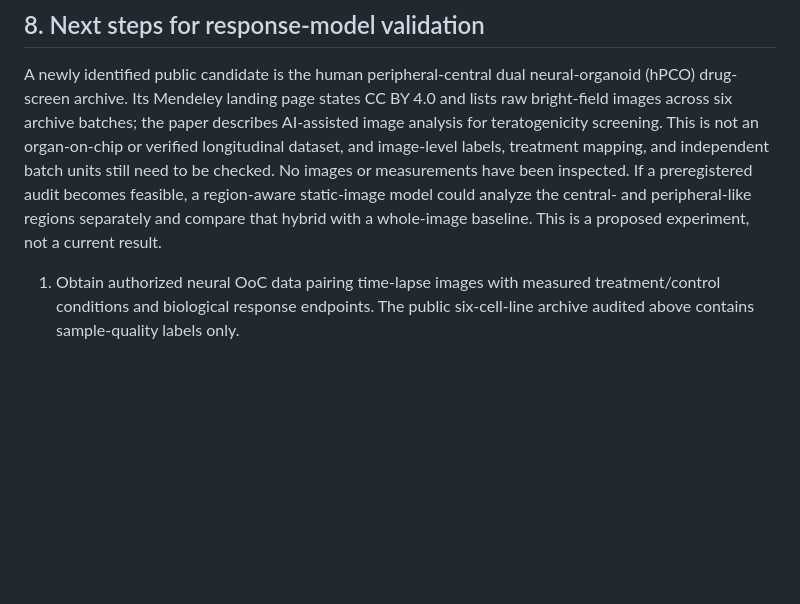
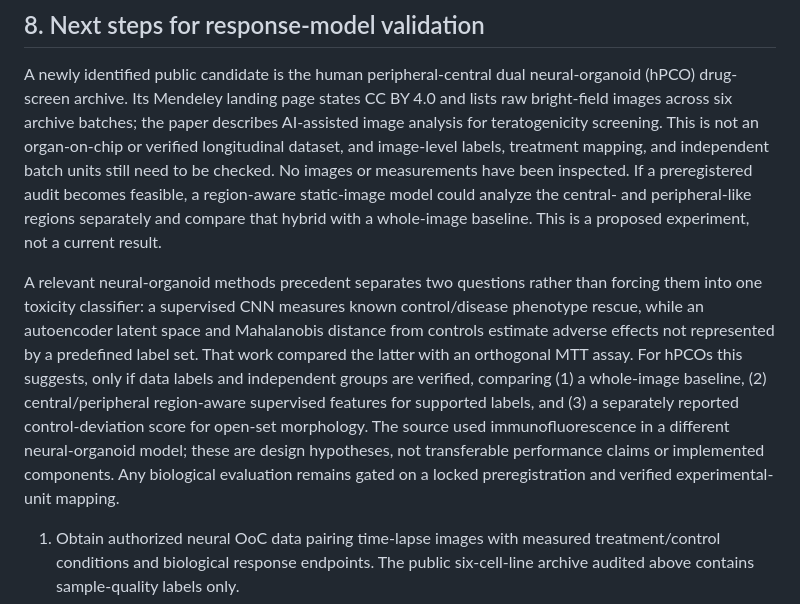
Before and after one commit to Agnuxo1/neurochip-twin, a Markdown page: docs/TECHNICAL_REPORT.md, the part around the change. Drawn GitHub-style; blank space fills up the shorter version.

```diff
--- a/docs/TECHNICAL_REPORT.md
+++ b/docs/TECHNICAL_REPORT.md
@@ -324,6 +324,20 @@ audit becomes feasible, a region-aware static-image model could analyze the
 central- and peripheral-like regions separately and compare that hybrid with
 a whole-image baseline. This is a proposed experiment, not a current result.
 
+A relevant neural-organoid methods precedent separates two questions rather
+than forcing them into one toxicity classifier: a supervised CNN measures
+known control/disease phenotype rescue, while an autoencoder latent space and
+Mahalanobis distance from controls estimate adverse effects not represented
+by a predefined label set. That work compared the latter with an orthogonal
+MTT assay. For hPCOs this suggests, only if data labels and independent groups
+are verified, comparing (1) a whole-image baseline, (2) central/peripheral
+region-aware supervised features for supported labels, and (3) a separately
+reported control-deviation score for open-set morphology. The source used
+immunofluorescence in a different neural-organoid model; these are design
+hypotheses, not transferable performance claims or implemented components.
+Any biological evaluation remains gated on a locked preregistration and
+verified experimental-unit mapping.
+
 1. Obtain authorized neural OoC data pairing time-lapse images with measured
    treatment/control conditions and biological response endpoints. The public
    six-cell-line archive audited above contains sample-quality labels only.
```
Also changed, not shown: docs/EXTERNAL_DATASET_DUE_DILIGENCE.md (+14 -0 lines).
